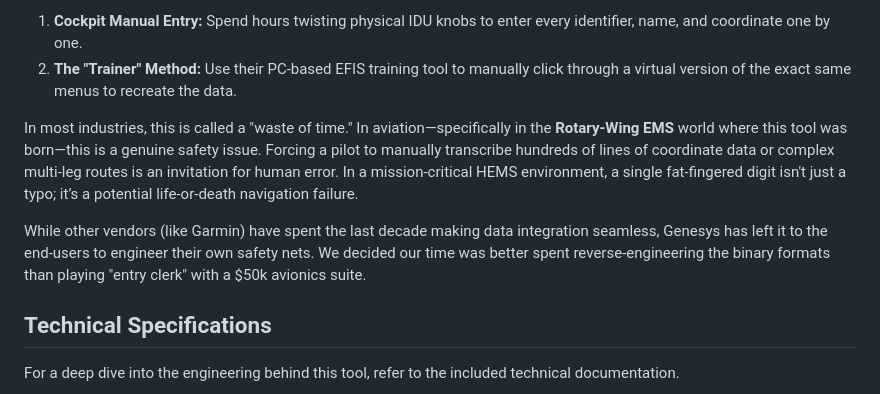
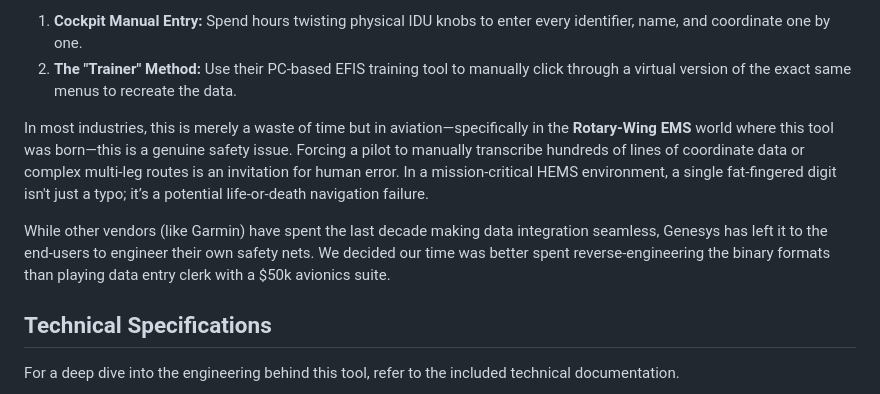
Before and after one commit to cwmauze/genesys-waypoint-tools, a Markdown page: README.md, the part around the change. Rendered like a GitHub page.

```diff
--- a/README.md
+++ b/README.md
@@ -10,9 +10,9 @@ Despite the sophistication of their EFIS hardware, Genesys provides no official,
 1.  **Cockpit Manual Entry:** Spend hours twisting physical IDU knobs to enter every identifier, name, and coordinate one by one.
 2.  **The "Trainer" Method:** Use their PC-based EFIS training tool to manually click through a virtual version of the exact same menus to recreate the data.
 
-In most industries, this is called a "waste of time." In aviation—specifically in the **Rotary-Wing EMS** world where this tool was born—this is a genuine safety issue. Forcing a pilot to manually transcribe hundreds of lines of coordinate data or complex multi-leg routes is an invitation for human error. In a mission-critical HEMS environment, a single fat-fingered digit isn't just a typo; it’s a potential life-or-death navigation failure.
+In most industries, this is merely a waste of time but in aviation—specifically in the **Rotary-Wing EMS** world where this tool was born—this is a genuine safety issue. Forcing a pilot to manually transcribe hundreds of lines of coordinate data or complex multi-leg routes is an invitation for human error. In a mission-critical HEMS environment, a single fat-fingered digit isn't just a typo; it’s a potential life-or-death navigation failure.
 
-While other vendors (like Garmin) have spent the last decade making data integration seamless, Genesys has left it to the end-users to engineer their own safety nets. We decided our time was better spent reverse-engineering the binary formats than playing "entry clerk" with a $50k avionics suite.
+While other vendors (like Garmin) have spent the last decade making data integration seamless, Genesys has left it to the end-users to engineer their own safety nets. We decided our time was better spent reverse-engineering the binary formats than playing data entry clerk with a $50k avionics suite.
 
 ## Technical Specifications
 For a deep dive into the engineering behind this tool, refer to the included technical documentation.
```
